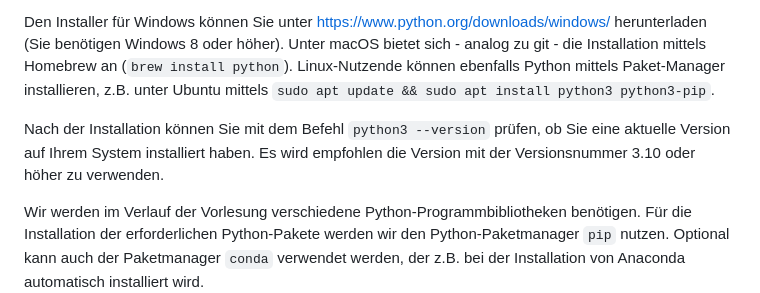
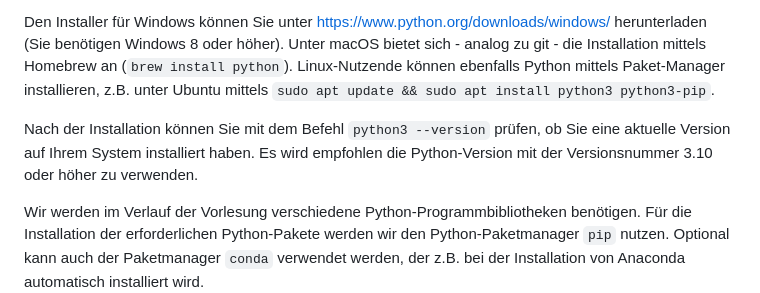
Before and after one commit to saschaszott/suma-tech, a Markdown page: 2025/README.md, the part around the change. Drawn GitHub-style.

```diff
--- a/2025/README.md
+++ b/2025/README.md
@@ -26,7 +26,7 @@ Die Installationsdatei von VS Code kann kostenfrei unter https://code.visualstud
 
 Den Installer für Windows können Sie unter https://www.python.org/downloads/windows/ herunterladen (Sie benötigen Windows 8 oder höher). Unter macOS bietet sich - analog zu git - die Installation mittels Homebrew an (`brew install python`). Linux-Nutzende können ebenfalls Python mittels Paket-Manager installieren, z.B. unter Ubuntu mittels `sudo apt update && sudo apt install python3 python3-pip`.
 
-Nach der Installation können Sie mit dem Befehl `python3 --version` prüfen, ob Sie eine aktuelle Version auf Ihrem System installiert haben. Es wird empfohlen die Version mit der Versionsnummer 3.10 oder höher zu verwenden.
+Nach der Installation können Sie mit dem Befehl `python3 --version` prüfen, ob Sie eine aktuelle Version auf Ihrem System installiert haben. Es wird empfohlen die Python-Version mit der Versionsnummer 3.10 oder höher zu verwenden.
 
 Wir werden im Verlauf der Vorlesung verschiedene Python-Programmbibliotheken benötigen. Für die Installation der erforderlichen Python-Pakete werden wir den Python-Paketmanager `pip` nutzen. Optional kann auch der Paketmanager `conda` verwendet werden, der z.B. bei der Installation von Anaconda automatisch installiert wird.
 
```
